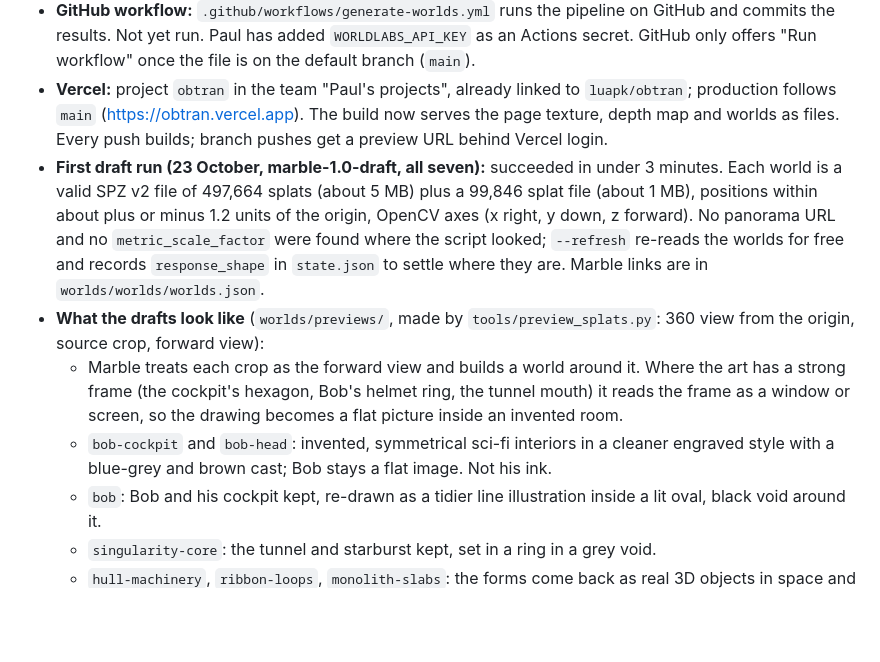
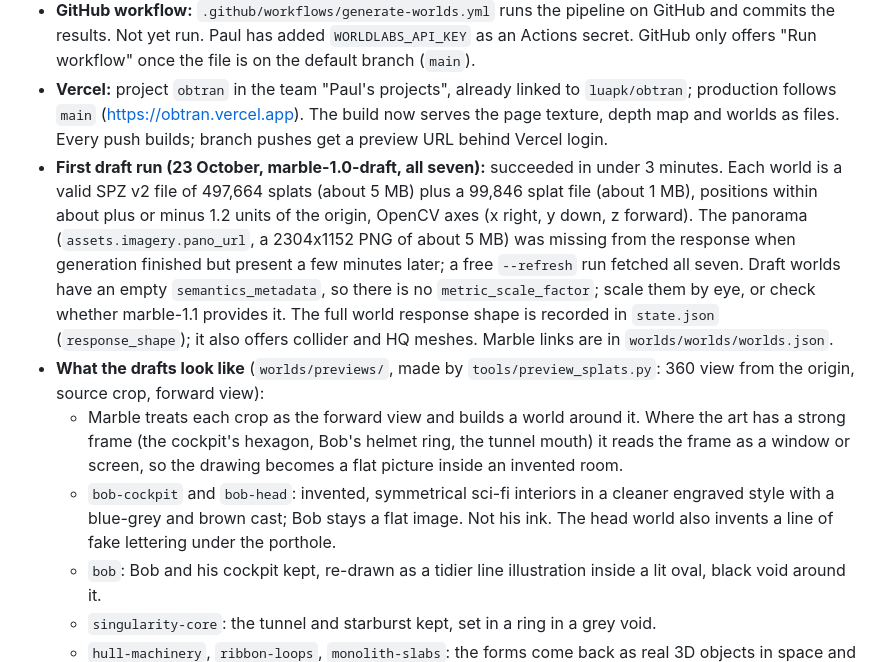
Before and after one commit to luapk/obtran, a Markdown page: CLAUDE.md, the part around the change. GitHub-like rendering; blank space fills up the shorter version.

Commit message:
CLAUDE.md: record where the panoramas came from and the missing scale
Co-Authored-By: Claude Opus 5.5 <noreply@anthropic.com>
Claude-Session: https://claude.ai/code/session_01Pio23NsoH7pMn8eufZQ2xq

```diff
--- a/CLAUDE.md
+++ b/CLAUDE.md
@@ -22,10 +22,10 @@ The original brief (written with Gemini) belongs at `source/original-brief.md`,
 - **Marble pipeline:** `worlds/` holds crops, prompts and a script that generates splat worlds through the World Labs API. Tested against `worlds/mock-api.mjs` (happy path, failure, resume after a dropped connection, vanished operation), not yet against the real API. The request and response field names follow "Verified facts" below; the docs host could not be reached from the session that wrote the script, so the script reads responses defensively and reports the shape of anything unexpected.
 - **GitHub workflow:** `.github/workflows/generate-worlds.yml` runs the pipeline on GitHub and commits the results. Not yet run. Paul has added `WORLDLABS_API_KEY` as an Actions secret. GitHub only offers "Run workflow" once the file is on the default branch (`main`).
 - **Vercel:** project `obtran` in the team "Paul's projects", already linked to `luapk/obtran`; production follows `main` (https://obtran.vercel.app). The build now serves the page texture, depth map and worlds as files. Every push builds; branch pushes get a preview URL behind Vercel login.
-- **First draft run (23 October, marble-1.0-draft, all seven):** succeeded in under 3 minutes. Each world is a valid SPZ v2 file of 497,664 splats (about 5 MB) plus a 99,846 splat file (about 1 MB), positions within about plus or minus 1.2 units of the origin, OpenCV axes (x right, y down, z forward). No panorama URL and no `metric_scale_factor` were found where the script looked; `--refresh` re-reads the worlds for free and records `response_shape` in `state.json` to settle where they are. Marble links are in `worlds/worlds/worlds.json`.
+- **First draft run (23 October, marble-1.0-draft, all seven):** succeeded in under 3 minutes. Each world is a valid SPZ v2 file of 497,664 splats (about 5 MB) plus a 99,846 splat file (about 1 MB), positions within about plus or minus 1.2 units of the origin, OpenCV axes (x right, y down, z forward). The panorama (`assets.imagery.pano_url`, a 2304x1152 PNG of about 5 MB) was missing from the response when generation finished but present a few minutes later; a free `--refresh` run fetched all seven. Draft worlds have an empty `semantics_metadata`, so there is no `metric_scale_factor`; scale them by eye, or check whether marble-1.1 provides it. The full world response shape is recorded in `state.json` (`response_shape`); it also offers collider and HQ meshes. Marble links are in `worlds/worlds/worlds.json`.
 - **What the drafts look like** (`worlds/previews/`, made by `tools/preview_splats.py`: 360 view from the origin, source crop, forward view):
   - Marble treats each crop as the forward view and builds a world around it. Where the art has a strong frame (the cockpit's hexagon, Bob's helmet ring, the tunnel mouth) it reads the frame as a window or screen, so the drawing becomes a flat picture inside an invented room.
-  - `bob-cockpit` and `bob-head`: invented, symmetrical sci-fi interiors in a cleaner engraved style with a blue-grey and brown cast; Bob stays a flat image. Not his ink.
+  - `bob-cockpit` and `bob-head`: invented, symmetrical sci-fi interiors in a cleaner engraved style with a blue-grey and brown cast; Bob stays a flat image. Not his ink. The head world also invents a line of fake lettering under the porthole.
   - `bob`: Bob and his cockpit kept, re-drawn as a tidier line illustration inside a lit oval, black void around it.
   - `singularity-core`: the tunnel and starburst kept, set in a ring in a grey void.
   - `hull-machinery`, `ribbon-loops`, `monolith-slabs`: the forms come back as real 3D objects in space and the white ribbons hold up well, but black turns to sepia-brown haze and the line detail softens.
```
